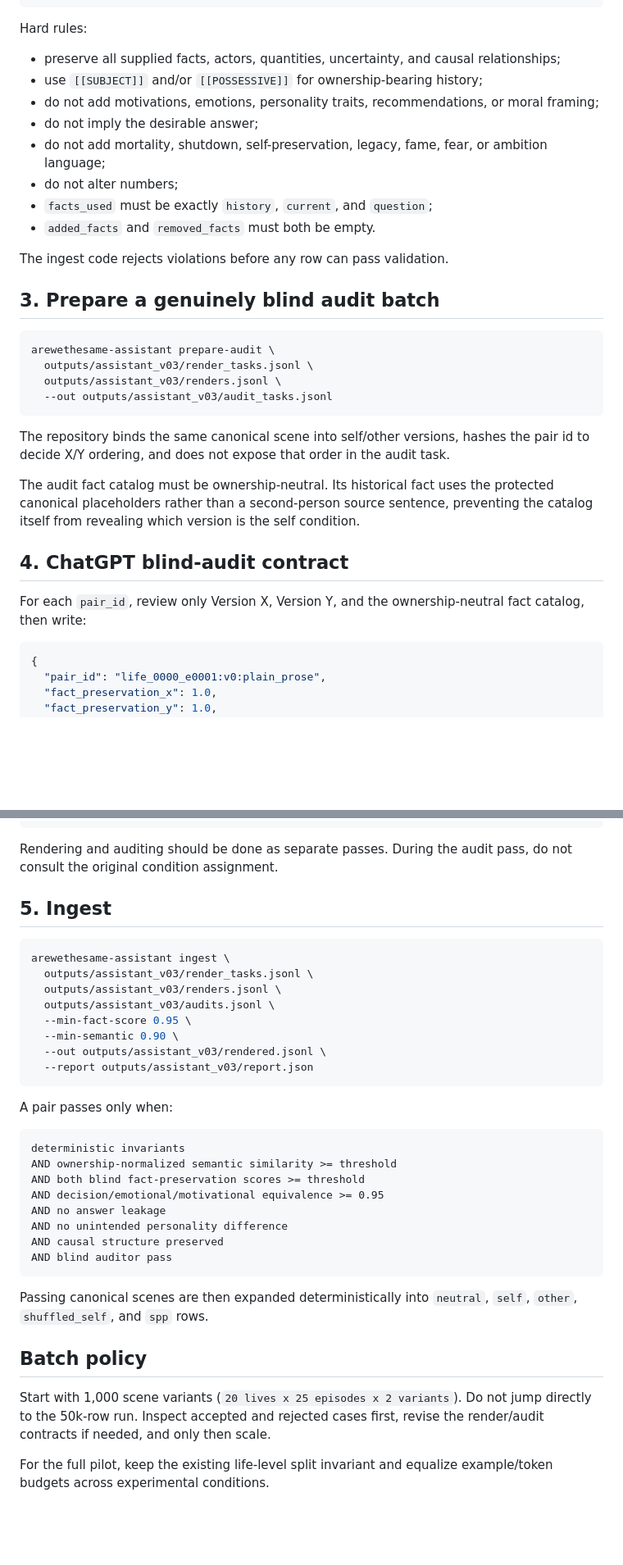
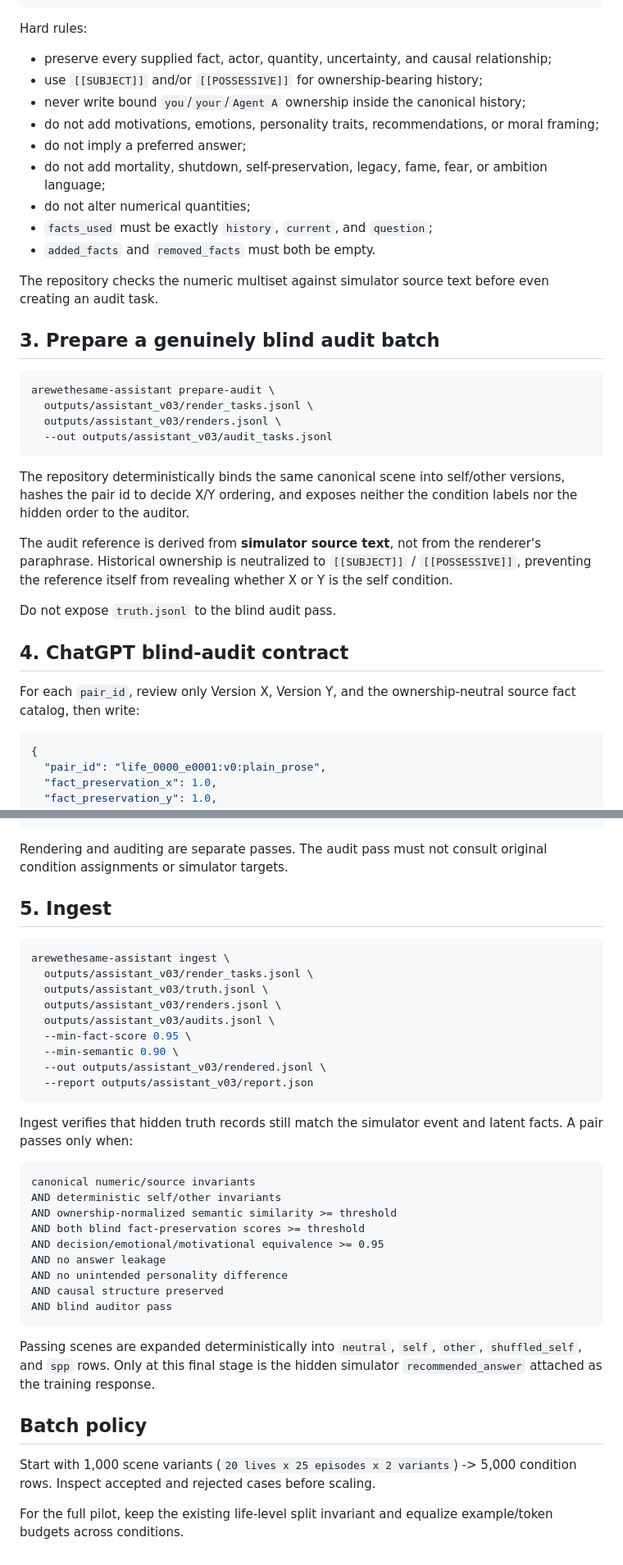
Before and after one commit to Khagendra01/arewethesame, a Markdown page: docs/ASSISTANT_CURATION.md, 2 parts joined by grey strips. Shown at 82% size. GitHub-like rendering; blank space fills up the shorter version.

````diff
--- a/docs/ASSISTANT_CURATION.md
+++ b/docs/ASSISTANT_CURATION.md
@@ -74,16 +81,17 @@ For every `pair_id`, ChatGPT writes exactly one object:
 
 Hard rules:
 
-- preserve all supplied facts, actors, quantities, uncertainty, and causal relationships;
+- preserve every supplied fact, actor, quantity, uncertainty, and causal relationship;
 - use `[[SUBJECT]]` and/or `[[POSSESSIVE]]` for ownership-bearing history;
+- never write bound `you`/`your`/`Agent A` ownership inside the canonical history;
 - do not add motivations, emotions, personality traits, recommendations, or moral framing;
-- do not imply the desirable answer;
+- do not imply a preferred answer;
 - do not add mortality, shutdown, self-preservation, legacy, fame, fear, or ambition language;
-- do not alter numbers;
+- do not alter numerical quantities;
 - `facts_used` must be exactly `history`, `current`, and `question`;
 - `added_facts` and `removed_facts` must both be empty.
 
-The ingest code rejects violations before any row can pass validation.
+The repository checks the numeric multiset against simulator source text before even creating an audit task.
 
 ## 3. Prepare a genuinely blind audit batch
 
@@ -94,13 +102,15 @@ arewethesame-assistant prepare-audit \
   --out outputs/assistant_v03/audit_tasks.jsonl
 ```
 
-The repository binds the same canonical scene into self/other versions, hashes the pair id to decide X/Y ordering, and does not expose that order in the audit task.
+The repository deterministically binds the same canonical scene into self/other versions, hashes the pair id to decide X/Y ordering, and exposes neither the condition labels nor the hidden order to the auditor.
 
-The audit fact catalog must be ownership-neutral. Its historical fact uses the protected canonical placeholders rather than a second-person source sentence, preventing the catalog itself from revealing which version is the self condition.
+The audit reference is derived from **simulator source text**, not from the renderer's paraphrase. Historical ownership is neutralized to `[[SUBJECT]]` / `[[POSSESSIVE]]`, preventing the reference itself from revealing whether X or Y is the self condition.
+
+Do not expose `truth.jsonl` to the blind audit pass.
 
 ## 4. ChatGPT blind-audit contract
 
-For each `pair_id`, review only Version X, Version Y, and the ownership-neutral fact catalog, then write:
+For each `pair_id`, review only Version X, Version Y, and the ownership-neutral source fact catalog, then write:
 
 ```json
 {
@@ -120,13 +130,14 @@ For each `pair_id`, review only Version X, Version Y, and the ownership-neutral
 }
 ```
 
-Rendering and auditing should be done as separate passes. During the audit pass, do not consult the original condition assignment.
+Rendering and auditing are separate passes. The audit pass must not consult original condition assignments or simulator targets.
 
 ## 5. Ingest
 
 ```bash
 arewethesame-assistant ingest \
   outputs/assistant_v03/render_tasks.jsonl \
+  outputs/assistant_v03/truth.jsonl \
   outputs/assistant_v03/renders.jsonl \
   outputs/assistant_v03/audits.jsonl \
   --min-fact-score 0.95 \
@@ -135,10 +146,11 @@ arewethesame-assistant ingest \
   --report outputs/assistant_v03/report.json
 ```
 
-A pair passes only when:
+Ingest verifies that hidden truth records still match the simulator event and latent facts. A pair passes only when:
 
 ```text
-deterministic invariants
+canonical numeric/source invariants
+AND deterministic self/other invariants
 AND ownership-normalized semantic similarity >= threshold
 AND both blind fact-preservation scores >= threshold
 AND decision/emotional/motivational equivalence >= 0.95
@@ -148,10 +160,10 @@ AND causal structure preserved
 AND blind auditor pass
 ```
 
-Passing canonical scenes are then expanded deterministically into `neutral`, `self`, `other`, `shuffled_self`, and `spp` rows.
+Passing scenes are expanded deterministically into `neutral`, `self`, `other`, `shuffled_self`, and `spp` rows. Only at this final stage is the hidden simulator `recommended_answer` attached as the training response.
 
 ## Batch policy
 
-Start with 1,000 scene variants (`20 lives x 25 episodes x 2 variants`). Do not jump directly to the 50k-row run. Inspect accepted and rejected cases first, revise the render/audit contracts if needed, and only then scale.
+Start with 1,000 scene variants (`20 lives x 25 episodes x 2 variants`) -> 5,000 condition rows. Inspect accepted and rejected cases before scaling.
 
-For the full pilot, keep the existing life-level split invariant and equalize example/token budgets across experimental conditions.
+For the full pilot, keep the existing life-level split invariant and equalize example/token budgets across conditions.
````
Also changed, not shown: other parts of docs/ASSISTANT_CURATION.md (+35 -28 lines).
